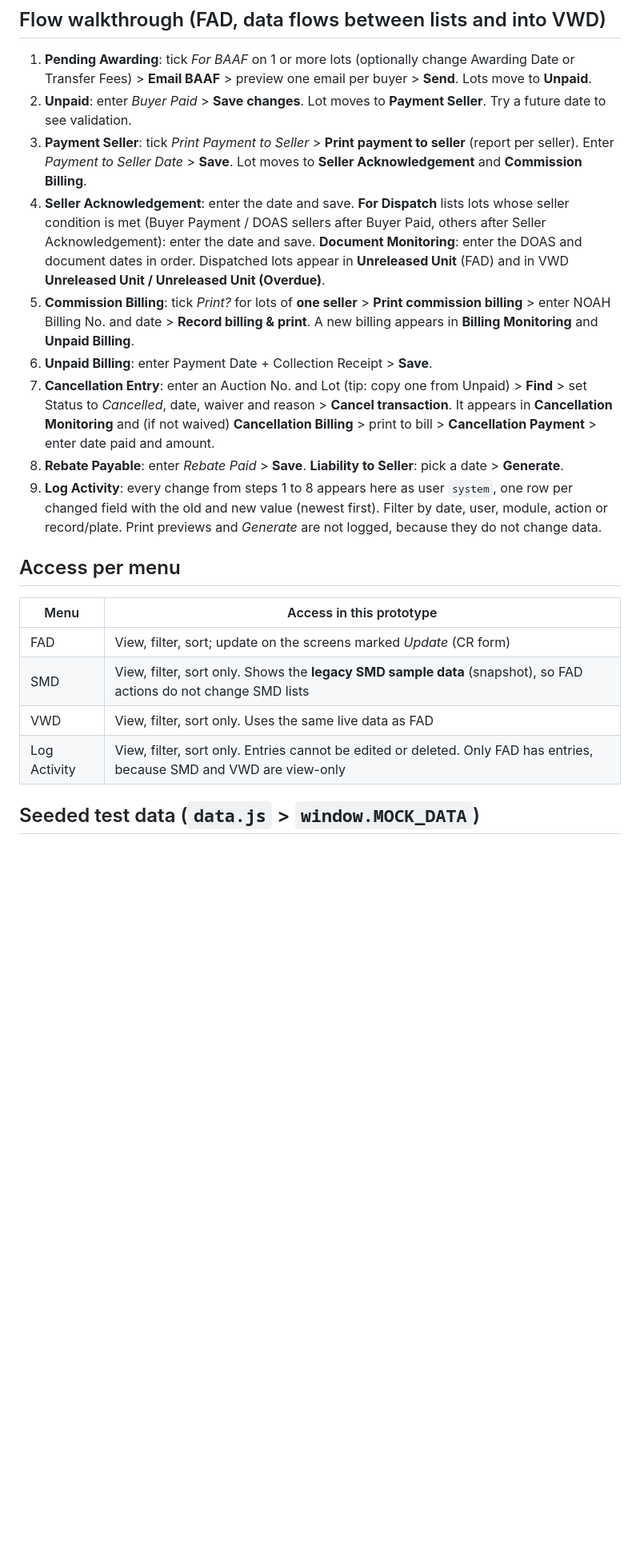
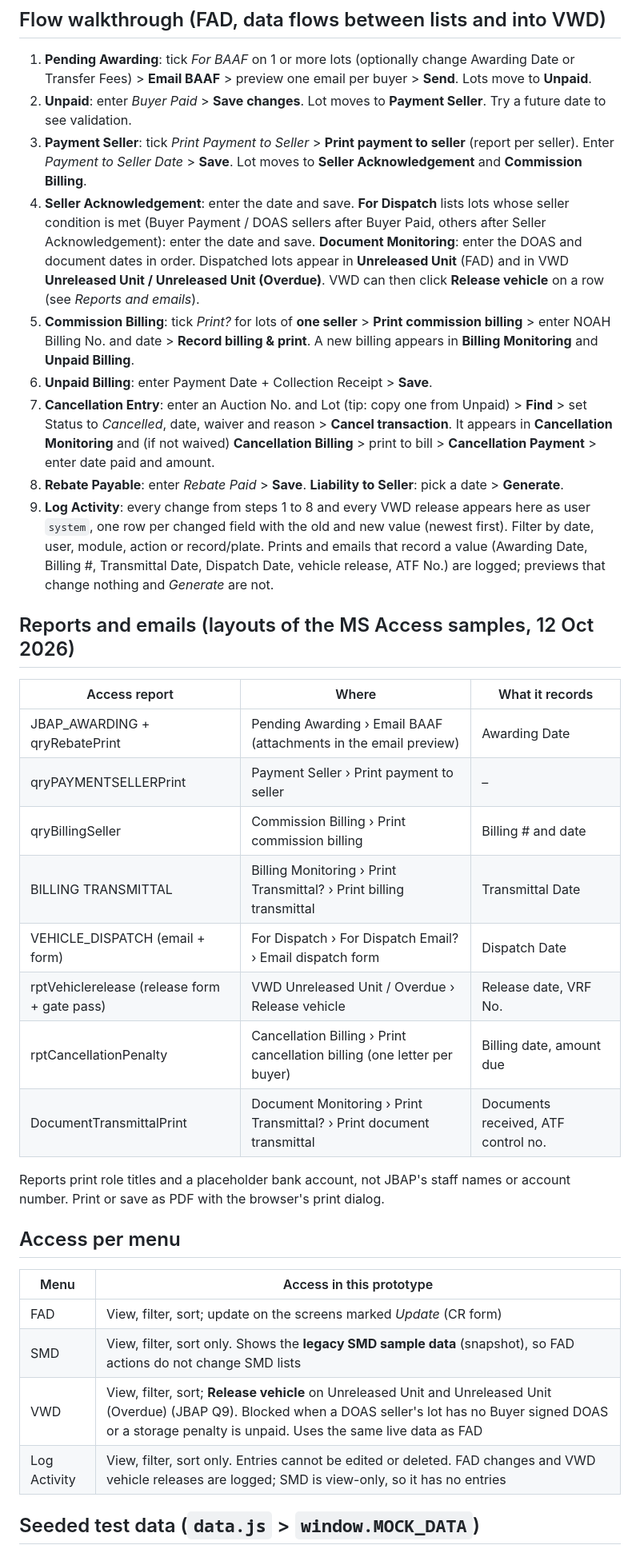
Before and after one commit to philips-glitch/JBAP-CDMSCR, a Markdown page: README.md, the part around one of its changes. Shown at 80% size. Rendered like a GitHub page; blank space fills up the shorter version.

Commit message:
Document the Access reports, emails and VWD release
Co-Authored-By: Claude Opus 5.5 <noreply@anthropic.com>

```diff
--- a/README.md
+++ b/README.md
@@ -23,12 +23,27 @@ The prototype is plain HTML, CSS and JavaScript. Data sits in `data.js` and is l
 1. **Pending Awarding**: tick *For BAAF* on 1 or more lots (optionally change Awarding Date or Transfer Fees) > **Email BAAF** > preview one email per buyer > **Send**. Lots move to **Unpaid**.
 2. **Unpaid**: enter *Buyer Paid* > **Save changes**. Lot moves to **Payment Seller**. Try a future date to see validation.
 3. **Payment Seller**: tick *Print Payment to Seller* > **Print payment to seller** (report per seller). Enter *Payment to Seller Date* > **Save**. Lot moves to **Seller Acknowledgement** and **Commission Billing**.
-4. **Seller Acknowledgement**: enter the date and save. **For Dispatch** lists lots whose seller condition is met (Buyer Payment / DOAS sellers after Buyer Paid, others after Seller Acknowledgement): enter the date and save. **Document Monitoring**: enter the DOAS and document dates in order. Dispatched lots appear in **Unreleased Unit** (FAD) and in VWD **Unreleased Unit / Unreleased Unit (Overdue)**.
+4. **Seller Acknowledgement**: enter the date and save. **For Dispatch** lists lots whose seller condition is met (Buyer Payment / DOAS sellers after Buyer Paid, others after Seller Acknowledgement): enter the date and save. **Document Monitoring**: enter the DOAS and document dates in order. Dispatched lots appear in **Unreleased Unit** (FAD) and in VWD **Unreleased Unit / Unreleased Unit (Overdue)**. VWD can then click **Release vehicle** on a row (see *Reports and emails*).
 5. **Commission Billing**: tick *Print?* for lots of **one seller** > **Print commission billing** > enter NOAH Billing No. and date > **Record billing & print**. A new billing appears in **Billing Monitoring** and **Unpaid Billing**.
 6. **Unpaid Billing**: enter Payment Date + Collection Receipt > **Save**.
 7. **Cancellation Entry**: enter an Auction No. and Lot (tip: copy one from Unpaid) > **Find** > set Status to *Cancelled*, date, waiver and reason > **Cancel transaction**. It appears in **Cancellation Monitoring** and (if not waived) **Cancellation Billing** > print to bill > **Cancellation Payment** > enter date paid and amount.
 8. **Rebate Payable**: enter *Rebate Paid* > **Save**. **Liability to Seller**: pick a date > **Generate**.
-9. **Log Activity**: every change from steps 1 to 8 appears here as user `system`, one row per changed field with the old and new value (newest first). Filter by date, user, module, action or record/plate. Print previews and *Generate* are not logged, because they do not change data.
+9. **Log Activity**: every change from steps 1 to 8 and every VWD release appears here as user `system`, one row per changed field with the old and new value (newest first). Filter by date, user, module, action or record/plate. Prints and emails that record a value (Awarding Date, Billing #, Transmittal Date, Dispatch Date, vehicle release, ATF No.) are logged; previews that change nothing and *Generate* are not.
+
+## Reports and emails (layouts of the MS Access samples, 12 Oct 2026)
+
+| Access report | Where | What it records |
+|---|---|---|
+| JBAP_AWARDING + qryRebatePrint | Pending Awarding › Email BAAF (attachments in the email preview) | Awarding Date |
+| qryPAYMENTSELLERPrint | Payment Seller › Print payment to seller | – |
+| qryBillingSeller | Commission Billing › Print commission billing | Billing # and date |
+| BILLING TRANSMITTAL | Billing Monitoring › Print Transmittal? › Print billing transmittal | Transmittal Date |
+| VEHICLE_DISPATCH (email + form) | For Dispatch › For Dispatch Email? › Email dispatch form | Dispatch Date |
+| rptVehiclerelease (release form + gate pass) | VWD Unreleased Unit / Overdue › Release vehicle | Release date, VRF No. |
+| rptCancellationPenalty | Cancellation Billing › Print cancellation billing (one letter per buyer) | Billing date, amount due |
+| DocumentTransmittalPrint | Document Monitoring › Print Transmittal? › Print document transmittal | Documents received, ATF control no. |
+
+Reports print role titles and a placeholder bank account, not JBAP's staff names or account number. Print or save as PDF with the browser's print dialog.
 
 ## Access per menu
 
@@ -36,8 +51,8 @@ The prototype is plain HTML, CSS and JavaScript. Data sits in `data.js` and is l
 |------|--------------------------|
 | FAD | View, filter, sort; update on the screens marked *Update* (CR form) |
 | SMD | View, filter, sort only. Shows the **legacy SMD sample data** (snapshot), so FAD actions do not change SMD lists |
-| VWD | View, filter, sort only. Uses the same live data as FAD |
-| Log Activity | View, filter, sort only. Entries cannot be edited or deleted. Only FAD has entries, because SMD and VWD are view-only |
+| VWD | View, filter, sort; **Release vehicle** on Unreleased Unit and Unreleased Unit (Overdue) (JBAP Q9). Blocked when a DOAS seller's lot has no Buyer signed DOAS or a storage penalty is unpaid. Uses the same live data as FAD |
+| Log Activity | View, filter, sort only. Entries cannot be edited or deleted. FAD changes and VWD vehicle releases are logged; SMD is view-only, so it has no entries |
 
 ## Seeded test data (`data.js` > `window.MOCK_DATA`)
 
```
Also changed, not shown: other parts of README.md (+5 -2 lines).
